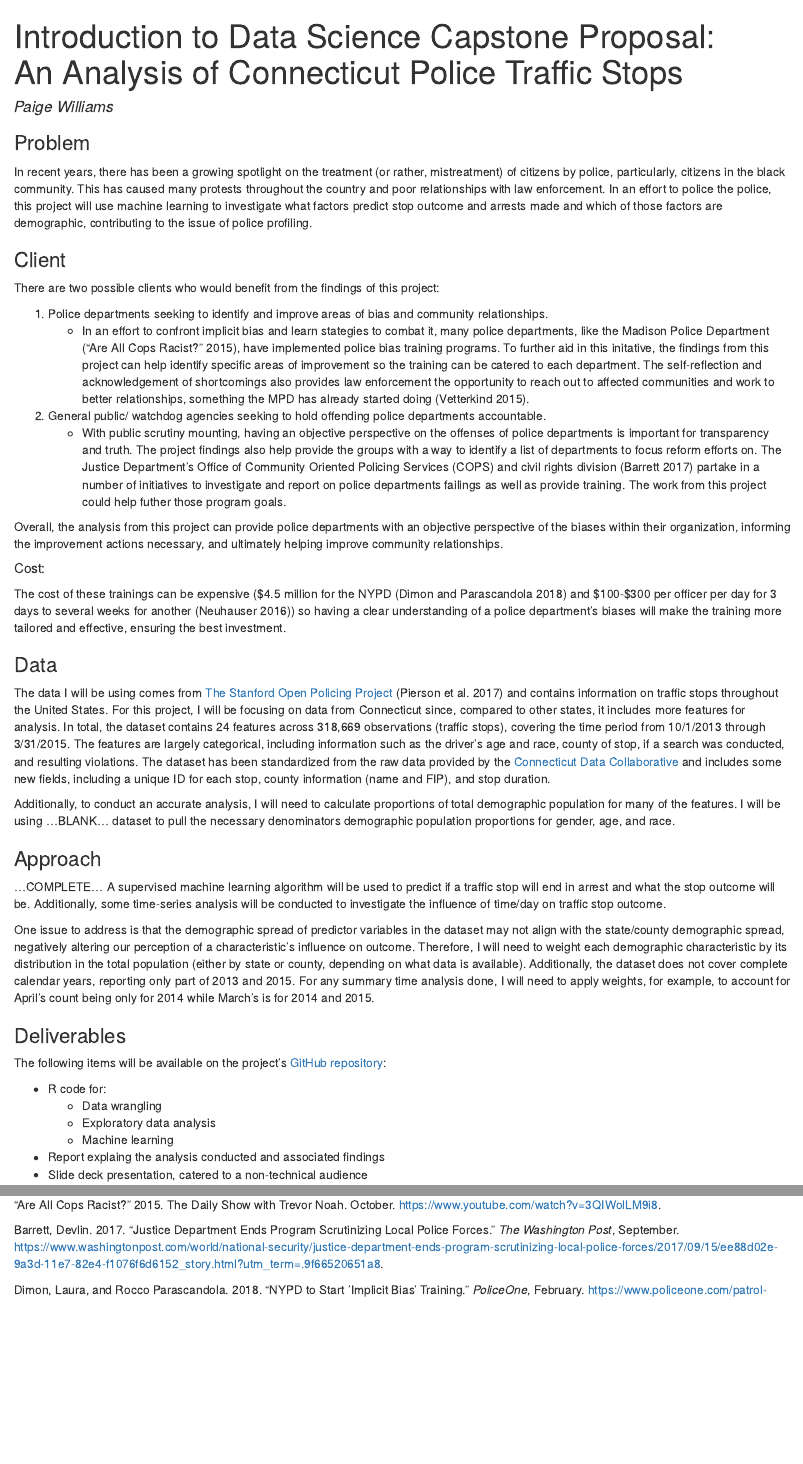
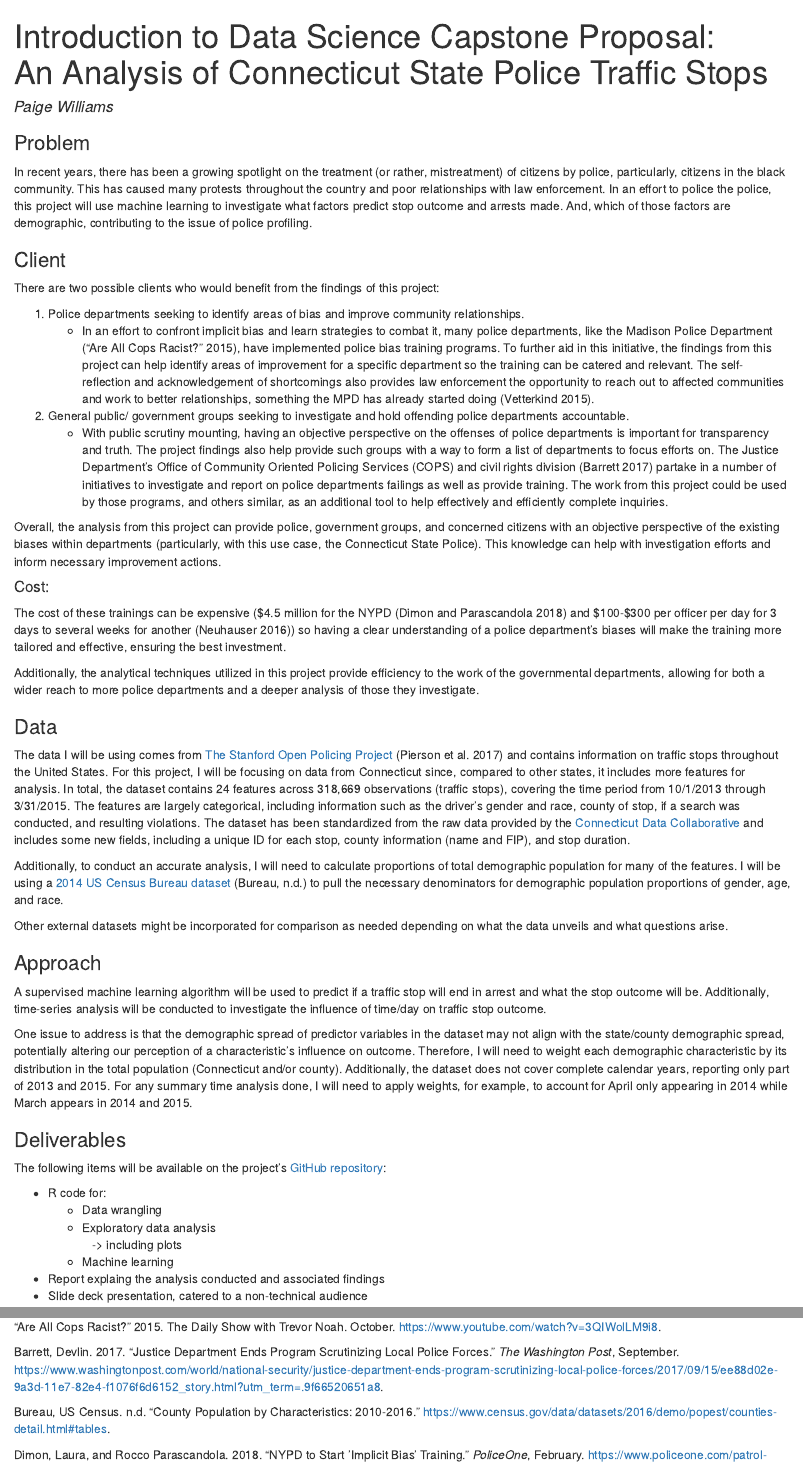
Before and after one commit to paigewil/capstone, an R Markdown document (capstone_proposal.Rmd): the page in a window 1100 px wide, from its top, and a second part further down, joined at a grey line. The pictures show the output file capstone_proposal.html that the author committed with the source, opened offline.

Commit message:
Adding final edits to proposal

```diff
--- a/capstone_proposal.Rmd
+++ b/capstone_proposal.Rmd
@@ -1,4 +1,5 @@
 ---
-title: "Introduction to Data Science Capstone Proposal: <br />An Analysis of Connecticut Police Traffic Stops"
-author: Paige Williams
-output: html_document
+title: 'Introduction to Data Science Capstone Proposal: <br />An Analysis of Connecticut
+  State Police Traffic Stops'
+author: "Paige Williams"
+output:
@@ -6,33 +10,35 @@ bibliography: bibliography.bibtex
 ---
 
 ### Problem
-In recent years, there has been a growing spotlight on the treatment (or rather, mistreatment) of citizens by police, particularly, citizens in the black community. This has caused many protests throughout the country and poor relationships with law enforcement. In an effort to police the police, this project will use machine learning to investigate what factors predict stop outcome and arrests made and which of those factors are demographic, contributing to the issue of police profiling.
+In recent years, there has been a growing spotlight on the treatment (or rather, mistreatment) of citizens by police, particularly, citizens in the black community. This has caused many protests throughout the country and poor relationships with law enforcement. In an effort to police the police, this project will use machine learning to investigate what factors predict stop outcome and arrests made. And, which of those factors are demographic, contributing to the issue of police profiling.
 
 
 ### Client
 There are two possible clients who would benefit from the findings of this project:<br />
 
-1. Police departments seeking to identify and improve areas of bias and community relationships.
-    + In an effort to confront implicit bias and learn stategies to combat it, many police departments, like the Madison Police Department [@youtube], have implemented police bias training programs. To further aid in this initative, the findings from this project can help identify specific areas of improvement so the training can be catered to each department. The self-reflection and acknowledgement of shortcomings also provides law enforcement the opportunity to reach out to affected communities and work to better relationships, something the MPD has already started doing [@vetterkind_2015].
-2. General public/ watchdog agencies seeking to hold offending police departments accountable.
-    + With public scrutiny mounting, having an objective perspective on the offenses of police departments is important for transparency and truth. The project findings also help provide the groups with a way to identify a list of departments to focus reform efforts on. The Justice Department's Office of Community Oriented Policing Services (COPS) and civil rights division [@barrett_2017] partake in a number of initiatives to investigate and report on police departments failings as well as provide training. The work from this project could help futher those program goals.
+1. Police departments seeking to identify areas of bias and improve community relationships.
+    + In an effort to confront implicit bias and learn strategies to combat it, many police departments, like the Madison Police Department [@youtube], have implemented police bias training programs. To further aid in this initiative, the findings from this project can help identify areas of improvement for a specific department so the training can be catered and relevant. The self-reflection and acknowledgement of shortcomings also provides law enforcement the opportunity to reach out to affected communities and work to better relationships, something the MPD has already started doing [@vetterkind_2015].
+2. General public/ government groups seeking to investigate and hold offending police departments accountable.
+    + With public scrutiny mounting, having an objective perspective on the offenses of police departments is important for transparency and truth. The project findings also help provide such groups with a way to form a list of departments to focus efforts on. The Justice Department’s Office of Community Oriented Policing Services (COPS) and civil rights division [@barrett_2017] partake in a number of initiatives to investigate and report on police departments failings as well as provide training. The work from this project could be used by those programs, and others similar, as an additional tool to help effectively and efficiently complete inquiries.
 
-Overall, the analysis from this project can provide police departments with an objective perspective of the biases within their organization, informing the improvement actions necessary, and ultimately helping improve community relationships.
+Overall, the analysis from this project can provide police, government groups, and concerned citizens with an objective perspective of the existing biases within departments (particularly, with this use case, the Connecticut State Police). This knowledge can help with investigation efforts and inform necessary improvement actions.
 
-#####Cost:
+#### Cost:
 The cost of these trainings can be expensive (\$4.5 million for the NYPD [@dimon_parascandola_2018] and \$100-\$300 per officer per day for 3 days to several weeks for another [@neuhauser_2016]) so having a clear understanding of a police department's biases will make the training more tailored and effective, ensuring the best investment.
 
+Additionally, the analytical techniques utilized in this project provide efficiency to the work of the governmental departments, allowing for both a wider reach to more police departments and a deeper analysis of those they investigate.
+
 ### Data
-The data I will be using comes from [The Stanford Open Policing Project](https://openpolicing.stanford.edu/) [@2017arXiv170605678P] and contains information on traffic stops throughout the United States. For this project, I will be focusing on data from Connecticut since, compared to other states, it includes more features for analysis. In total, the dataset contains 24 features across 318,669 observations (traffic stops), covering the time period from 10/1/2013 through 3/31/2015. The features are largely categorical, including information such as the driver's age and race, county of stop, if a search was conducted, and resulting violations. The dataset has been standardized from the raw data provided by the [Connecticut Data Collaborative](http://ctrp3.ctdata.org/rawdata/) and  includes some new fields, including a unique ID for each stop, county information (name and FIP), and stop duration.
+The data I will be using comes from [The Stanford Open Policing Project](https://openpolicing.stanford.edu/) [@2017arXiv170605678P] and contains information on traffic stops throughout the United States. For this project, I will be focusing on data from Connecticut since, compared to other states, it includes more features for analysis. In total, the dataset contains 24 features across 318,669 observations (traffic stops), covering the time period from 10/1/2013 through 3/31/2015. The features are largely categorical, including information such as the driver's gender and race, county of stop, if a search was conducted, and resulting violations. The dataset has been standardized from the raw data provided by the [Connecticut Data Collaborative](http://ctrp3.ctdata.org/rawdata/) and  includes some new fields, including a unique ID for each stop, county information (name and FIP), and stop duration.
 
-Additionally, to conduct an accurate analysis, I will need to calculate proportions of total demographic population for many of the features. I will be using ...BLANK... dataset to pull the necessary denominators demographic population proportions for gender, age, and race.
+Additionally, to conduct an accurate analysis, I will need to calculate proportions of total demographic population for many of the features. I will be using a [2014 US Census Bureau dataset](https://www.census.gov/data/datasets/2016/demo/popest/counties-detail.html#tables) [@us_census_bureau] to pull the necessary denominators for demographic population proportions of gender, age, and race.
 
+Other external datasets might be incorporated for comparison as needed depending on what the data unveils and what questions arise.
 
 ### Approach
-...COMPLETE...
-A supervised machine learning algorithm will be used to predict if a traffic stop will end in arrest and what the stop outcome will be. Additionally, some time-series analysis will be conducted to investigate the influence of time/day on traffic stop outcome.
+A supervised machine learning algorithm will be used to predict if a traffic stop will end in arrest and what the stop outcome will be. Additionally, time-series analysis will be conducted to investigate the influence of time/day on traffic stop outcome.
 
-One issue to address is that the demographic spread of predictor variables in the dataset may not align with the state/county demographic spread, negatively altering our perception of a characteristic's influence on outcome. Therefore, I will need to weight each demographic characteristic by its distribution in the total population (either by state or county, depending on what data is available). Additionally, the dataset does not cover complete calendar years, reporting only part of 2013 and 2015. For any summary time analysis done, I will need to apply weights, for example, to account for April's count being only for 2014 while March's is for 2014 and 2015.
+One issue to address is that the demographic spread of predictor variables in the dataset may not align with the state/county demographic spread, potentially altering our perception of a characteristic’s influence on outcome. Therefore, I will need to weight each demographic characteristic by its distribution in the total population (Connecticut and/or county). Additionally, the dataset does not cover complete calendar years, reporting only part of 2013 and 2015. For any summary time analysis done, I will need to apply weights, for example, to account for April only appearing in 2014 while March appears in 2014 and 2015.
 
 ### Deliverables
 The following items will be available on the project's [GitHub repository](https://github.com/paigewil/capstone):<br />
```
Also changed, not shown: capstone_proposal.html, capstone_proposal.Rmd (4 more changed lines).
